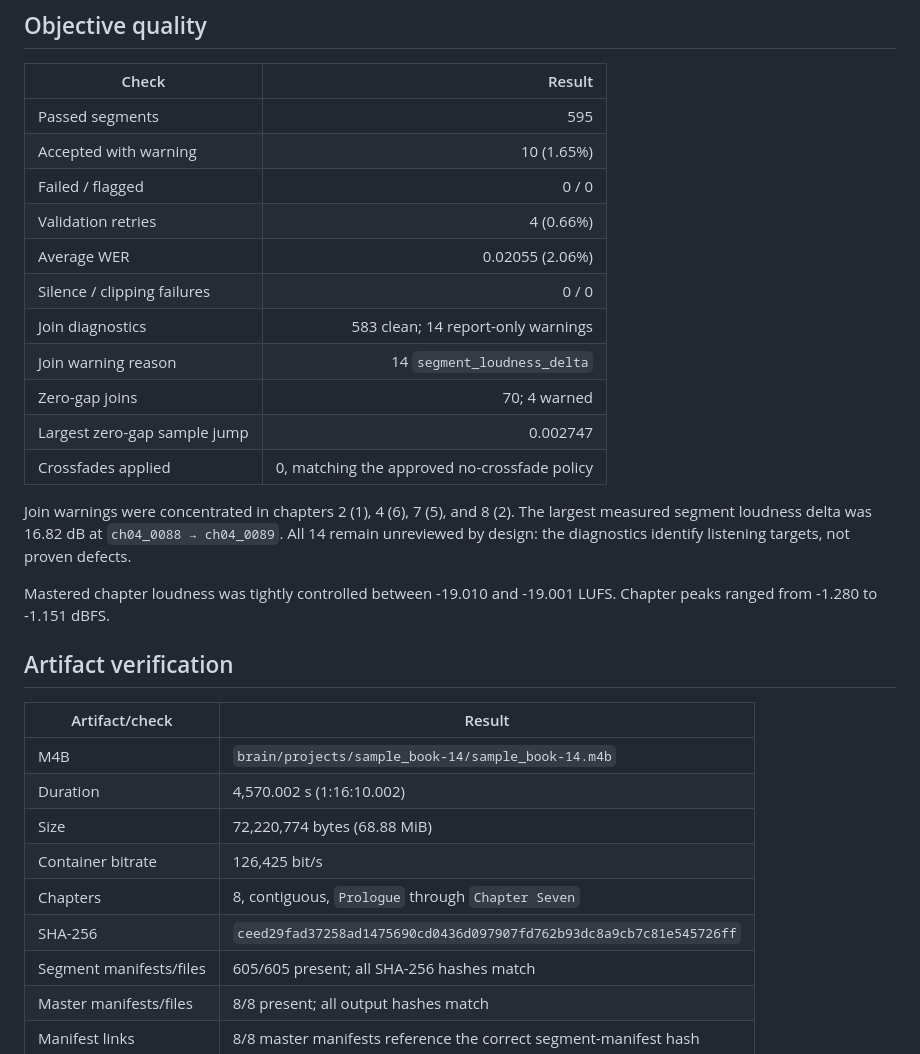
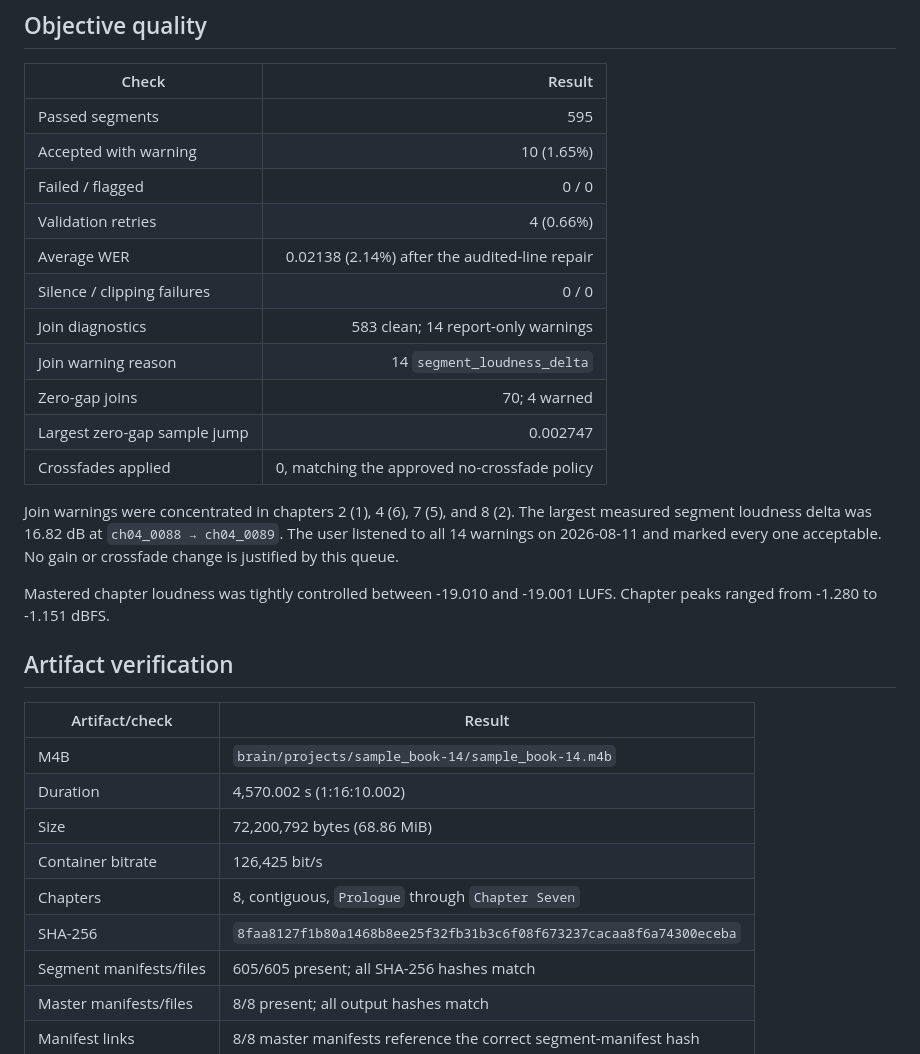
Before and after one commit to NicusorFlorinBaluta/crazy-audiobook-creator, a Markdown page: docs/e2e-run-2026-08-11.md, the part around one of its changes. Rendered like a GitHub page.

```diff
--- a/docs/e2e-run-2026-08-11.md
+++ b/docs/e2e-run-2026-08-11.md
@@ -64,7 +65,7 @@ TTS synthesis and, separately, script generation remain the useful targets.
 | Accepted with warning | 10 (1.65%) |
 | Failed / flagged | 0 / 0 |
 | Validation retries | 4 (0.66%) |
-| Average WER | 0.02055 (2.06%) |
+| Average WER | 0.02138 (2.14%) after the audited-line repair |
 | Silence / clipping failures | 0 / 0 |
 | Join diagnostics | 583 clean; 14 report-only warnings |
 | Join warning reason | 14 `segment_loudness_delta` |
@@ -74,8 +75,9 @@ TTS synthesis and, separately, script generation remain the useful targets.
 
 Join warnings were concentrated in chapters 2 (1), 4 (6), 7 (5), and 8 (2).
 The largest measured segment loudness delta was 16.82 dB at
-`ch04_0088 → ch04_0089`. All 14 remain unreviewed by design: the diagnostics
-identify listening targets, not proven defects.
+`ch04_0088 → ch04_0089`. The user listened to all 14 warnings on 2026-08-11
+and marked every one acceptable. No gain or crossfade change is justified by
+this queue.
 
 Mastered chapter loudness was tightly controlled between -19.010 and
 -19.001 LUFS. Chapter peaks ranged from -1.280 to -1.151 dBFS.
@@ -86,10 +88,10 @@ Mastered chapter loudness was tightly controlled between -19.010 and
 | --- | --- |
 | M4B | `brain/projects/sample_book-14/sample_book-14.m4b` |
 | Duration | 4,570.002 s (1:16:10.002) |
-| Size | 72,220,774 bytes (68.88 MiB) |
+| Size | 72,200,792 bytes (68.86 MiB) |
 | Container bitrate | 126,425 bit/s |
 | Chapters | 8, contiguous, `Prologue` through `Chapter Seven` |
-| SHA-256 | `ceed29fad37258ad1475690cd0436d097907fd762b93dc8a9cb7c81e545726ff` |
+| SHA-256 | `8faa8127f1b80a1468b8ee25f32fb31b3c6f08f673237cacaa8f6a74300eceba` |
 | Segment manifests/files | 605/605 present; all SHA-256 hashes match |
 | Master manifests/files | 8/8 present; all output hashes match |
 | Manifest links | 8/8 master manifests reference the correct segment-manifest hash |
```
Also changed, not shown: other parts of docs/e2e-run-2026-08-11.md (+42 -12 lines), docs/e2e_benchmark_metrics.md (+9 -1 lines).
